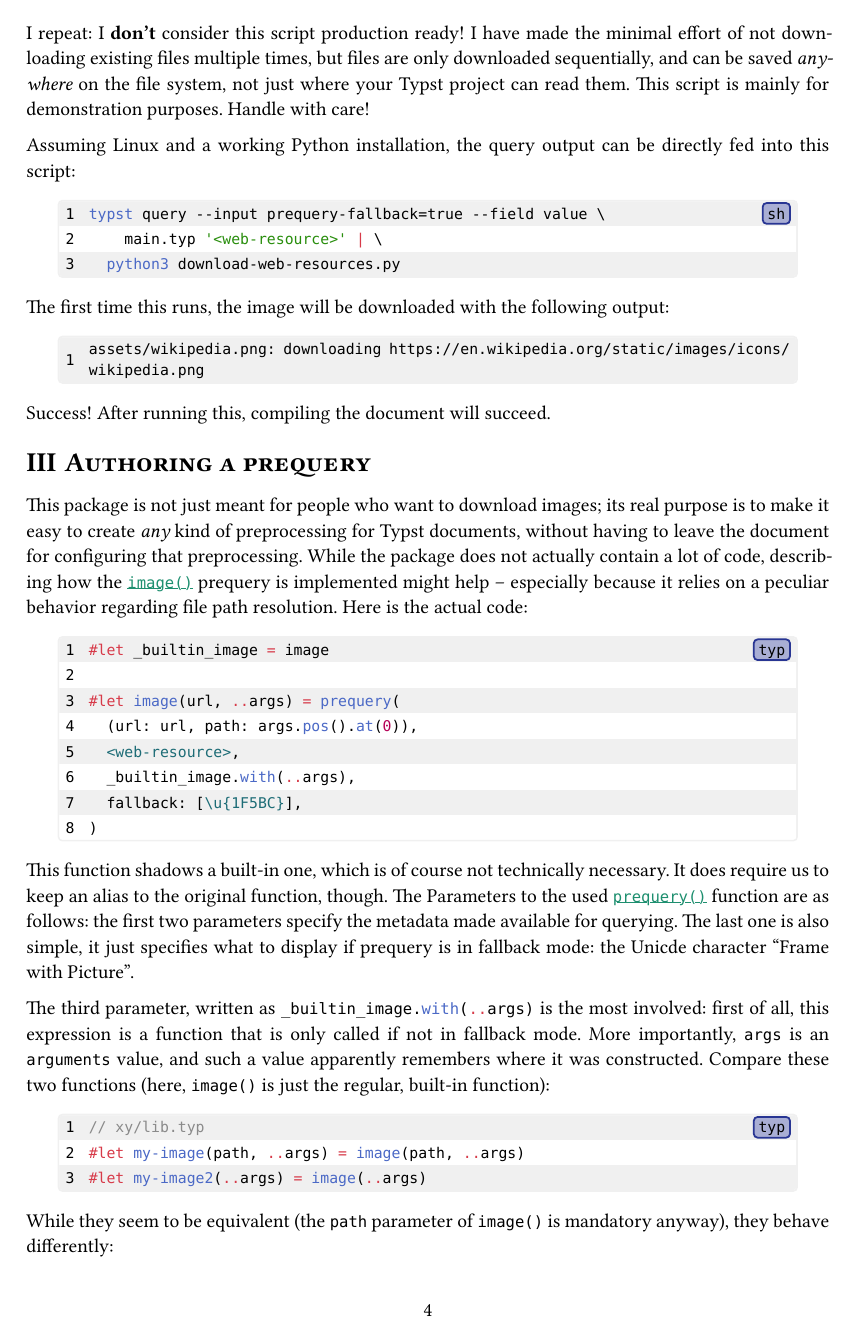
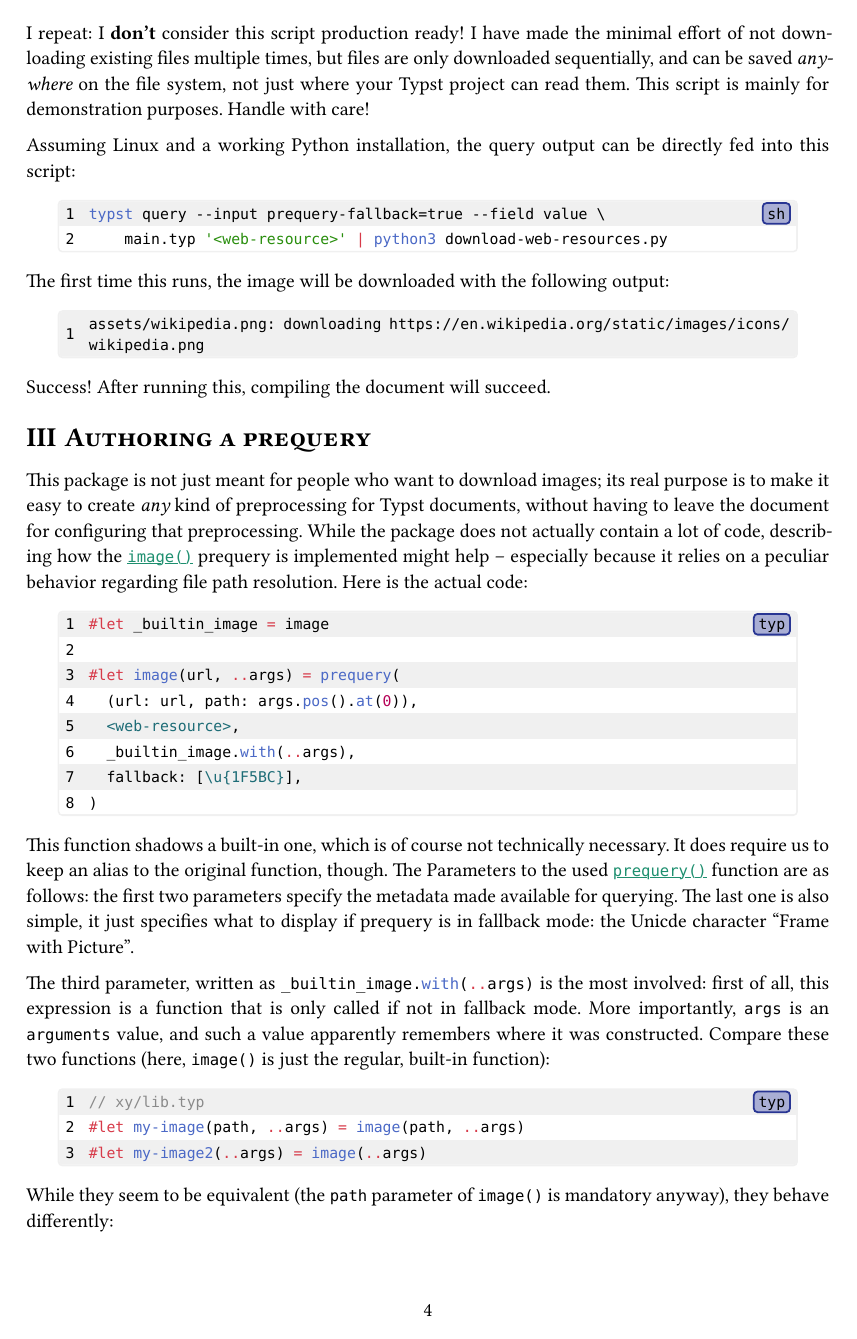
Before and after one commit to SillyFreak/typst-prequery, a Typst document (prequery/docs/manual.typ): page 4 of 6. The pictures show the PDF file prequery/docs/manual.pdf that the author committed with the source.

Commit message:
[prequery] minor edits to the manual

````diff
--- a/prequery/docs/manual.typ
+++ b/prequery/docs/manual.typ
@@ -98,8 +98,7 @@ Assuming Linux and a working Python installation, the query output can be direct
 
 ```sh
 typst query --input prequery-fallback=true --field value \
-    main.typ '<web-resource>' | \
-  python3 download-web-resources.py
+    main.typ '<web-resource>' | python3 download-web-resources.py
 ```
 
 The first time this runs, the image will be downloaded with the following output:
````
Also changed, not shown: prequery/docs/manual.pdf, prequery/docs/manual.typ (2 more changed lines).
